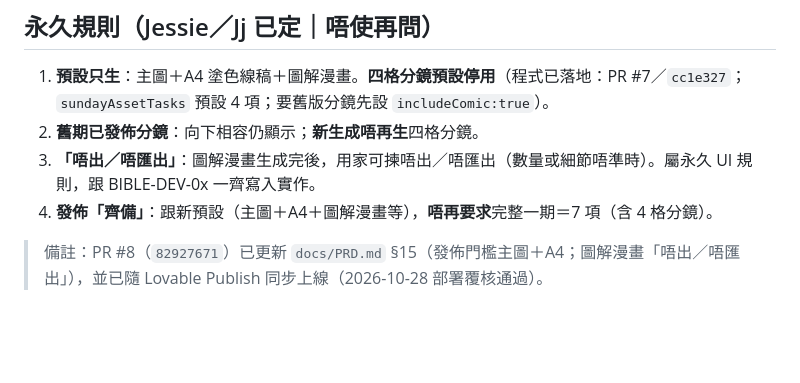
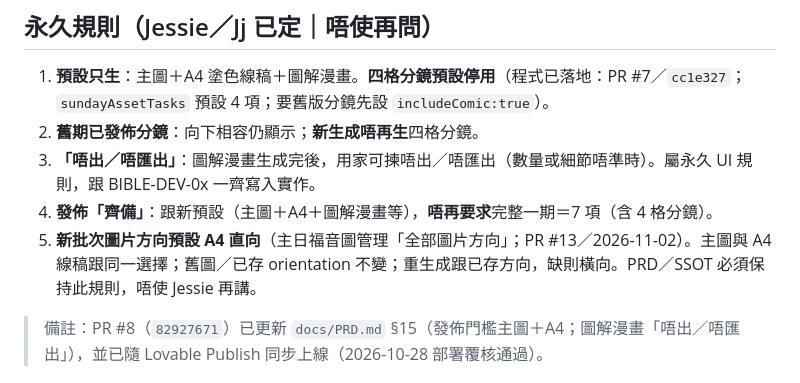
Before and after one commit to jessiechanchocoholic-web/grok-Jj, a Markdown page: projects/05-聖經故事插圖工作坊/README.md, the part around the change. GitHub-like rendering; blank space fills up the shorter version.

Commit message:
docs(ssot): 永久規則加入主日圖新批次預設直向

```diff
--- a/projects/05-聖經故事插圖工作坊/README.md
+++ b/projects/05-聖經故事插圖工作坊/README.md
@@ -17,6 +17,7 @@
 2. **舊期已發佈分鏡**：向下相容仍顯示；**新生成唔再生**四格分鏡。
 3. **「唔出／唔匯出」**：圖解漫畫生成完後，用家可揀唔出／唔匯出（數量或細節唔準時）。屬永久 UI 規則，跟 BIBLE-DEV-0x 一齊寫入實作。
 4. **發佈「齊備」**：跟新預設（主圖＋A4＋圖解漫畫等），**唔再要求**完整一期＝7 項（含 4 格分鏡）。
+5. **新批次圖片方向預設 A4 直向**（主日福音圖管理「全部圖片方向」；PR #13／2026-11-02）。主圖與 A4 線稿跟同一選擇；舊圖／已存 orientation 不變；重生成跟已存方向，缺則橫向。PRD／SSOT 必須保持此規則，唔使 Jessie 再講。
 
 > 備註：PR #8（`82927671`）已更新 `docs/PRD.md` §15（發佈門檻主圖＋A4；圖解漫畫「唔出／唔匯出」），並已隨 Lovable Publish 同步上線（2026-10-28 部署覆核通過）。
 
```
